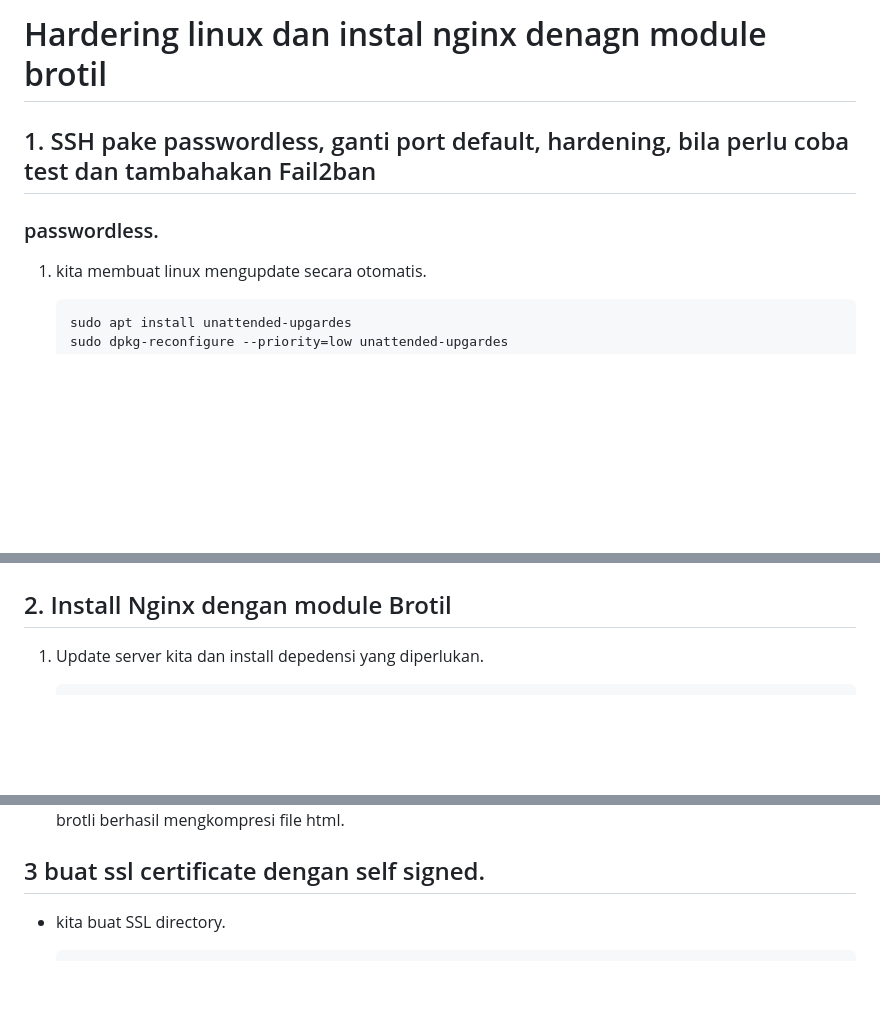
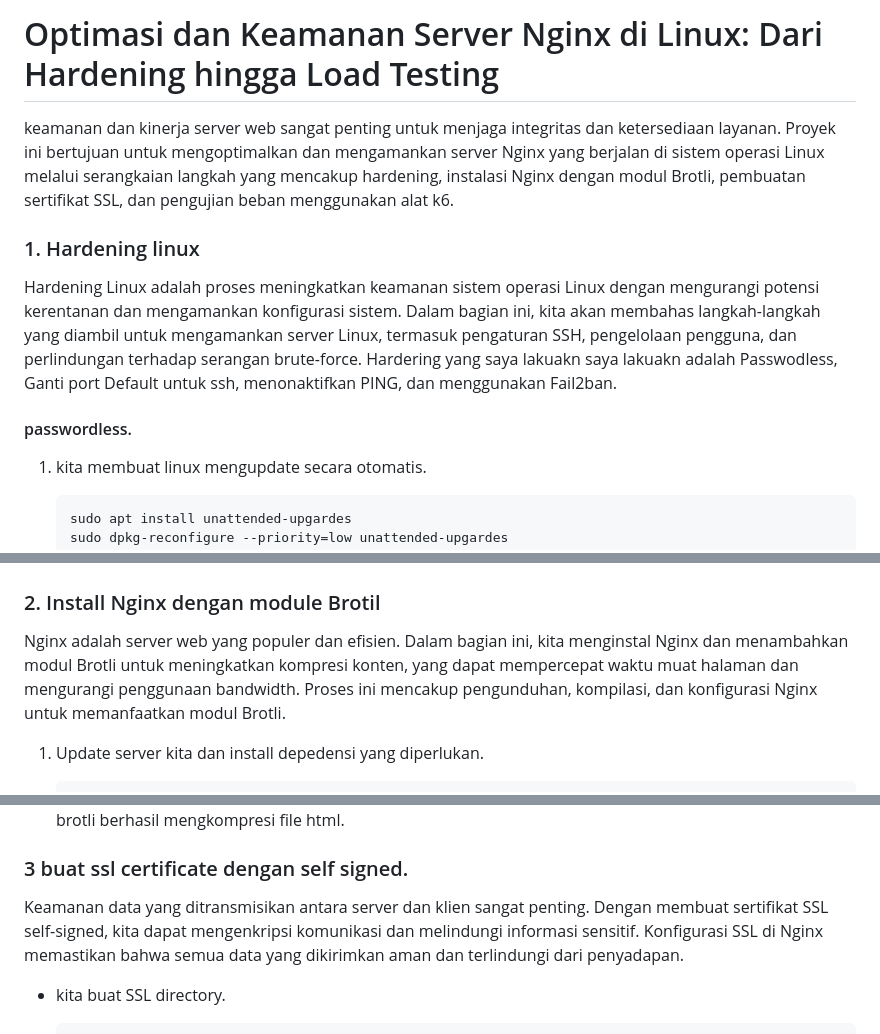
Before and after one commit to febsi/NGINX, a Markdown page: README.md, 3 parts joined by grey strips. Rendered like a GitHub page; blank space fills up the shorter version.

Commit message:
tambahan untuk file Readme

````diff
--- a/README.md
+++ b/README.md
@@ -1,8 +1,12 @@
-# Hardering linux dan instal nginx denagn module brotil
+# Optimasi dan Keamanan Server Nginx di Linux: Dari Hardening hingga Load Testing
 
-## 1. SSH pake passwordless, ganti port default, hardening, bila perlu coba test dan tambahakan Fail2ban
+keamanan dan kinerja server web sangat penting untuk menjaga integritas dan ketersediaan layanan. Proyek ini bertujuan untuk mengoptimalkan dan mengamankan server Nginx yang berjalan di sistem operasi Linux melalui serangkaian langkah yang mencakup hardening, instalasi Nginx dengan modul Brotli, pembuatan sertifikat SSL, dan pengujian beban menggunakan alat k6.
 
-### passwordless.
+### 1. Hardening linux
+
+Hardening Linux adalah proses meningkatkan keamanan sistem operasi Linux dengan mengurangi potensi kerentanan dan mengamankan konfigurasi sistem. Dalam bagian ini, kita akan membahas langkah-langkah yang diambil untuk mengamankan server Linux, termasuk pengaturan SSH, pengelolaan pengguna, dan perlindungan terhadap serangan brute-force. Hardering yang saya lakuakn saya lakuakn adalah Passwodless, Ganti port Default untuk ssh, menonaktifkan PING, dan menggunakan Fail2ban.
+
+#### passwordless.
 
 1. kita membuat linux mengupdate secara otomatis.
     ```bash
@@ -174,7 +178,9 @@ kita lihat statsu fail2ban.
 ![baru](Gambar/gambar14.png)
 
 
-## 2. Install Nginx dengan module Brotil
+### 2. Install Nginx dengan module Brotil
+
+Nginx adalah server web yang populer dan efisien. Dalam bagian ini, kita menginstal Nginx dan menambahkan modul Brotli untuk meningkatkan kompresi konten, yang dapat mempercepat waktu muat halaman dan mengurangi penggunaan bandwidth. Proses ini mencakup pengunduhan, kompilasi, dan konfigurasi Nginx untuk memanfaatkan modul Brotli.
 
 1. Update server kita dan install depedensi yang diperlukan.
     ```bash
@@ -274,7 +280,9 @@ kita lihat statsu fail2ban.
     ![baru](Gambar/gambar17.png)
     brotli berhasil mengkompresi file html.
 
-## 3 buat ssl certificate dengan self signed.
+### 3 buat ssl certificate dengan self signed.
+
+Keamanan data yang ditransmisikan antara server dan klien sangat penting. Dengan membuat sertifikat SSL self-signed, kita dapat mengenkripsi komunikasi dan melindungi informasi sensitif. Konfigurasi SSL di Nginx memastikan bahwa semua data yang dikirimkan aman dan terlindungi dari penyadapan.
 
 - kita buat SSL directory.
     ```bash
````
Also changed, not shown: other parts of README.md (+6 -9 lines).
